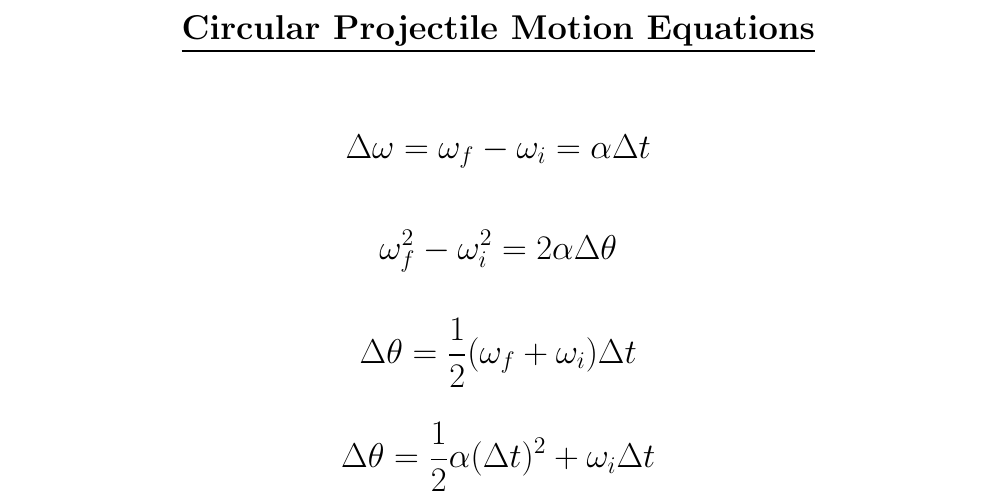
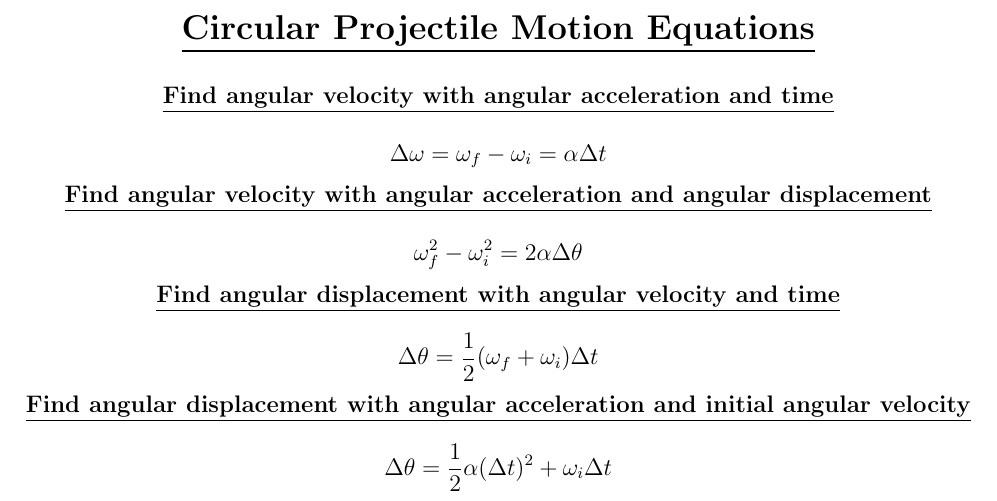
Before and after one commit to lurkGH/math-cheat-sheets, a LaTeX document (physics.tex): part of page 3 of 3, cut so that both start at the same text. Compiled offline with pdfLaTeX.

Commit message:
update circular projectile motion equations

```diff
--- a/physics.tex
+++ b/physics.tex
@@ -57,12 +57,16 @@
 \Large{\centerline{\textbf{\underline{Circular Projectile Motion Equations}}}}
 \vspace{1em}
 
+\normalsize{\centerline{\textbf{\underline{Find angular velocity with angular acceleration and time}}}}
 \[\Delta \omega = \omega_f - \omega_i = \alpha \Delta t\]
 
+\centerline{\textbf{\underline{Find angular velocity with angular acceleration and angular displacement}}}
 \[\omega^2_{f} - \omega^2_{i} = 2 \alpha \Delta \theta \]
 
+\centerline{\textbf{\underline{Find angular displacement with angular velocity and time}}}
 \[\Delta \theta = \frac{1}{2} (\omega_{f} + \omega_{i}) \Delta t\]
 
+\centerline{\textbf{\underline{Find angular displacement with angular acceleration and initial angular velocity}}}
 \[\Delta \theta = \frac{1}{2} \alpha (\Delta t)^2 + \omega_{i} \Delta t\]
 
 \end{document}
```
Also changed, not shown: images/physics_3.png, physics.pdf.
